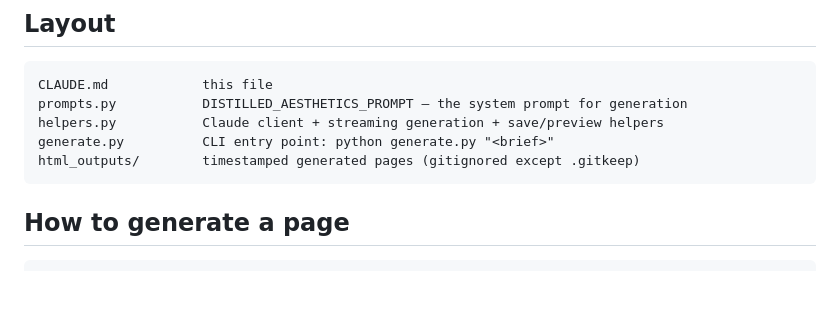
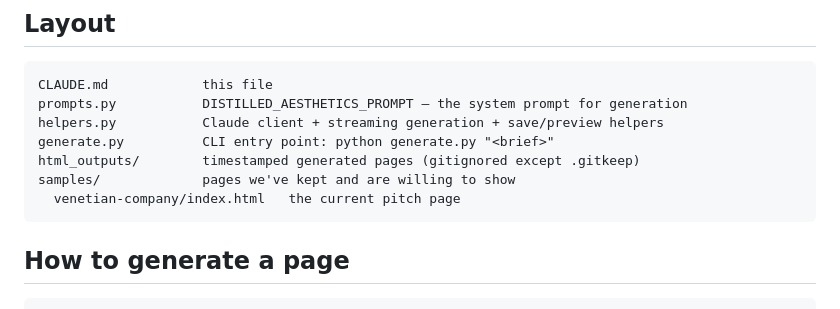
Before and after one commit to yameenbux/Venetiancompany, a Markdown page: CLAUDE.md, the part around the change. Rendered like a GitHub page; blank space fills up the shorter version.

Commit message:
Note samples/ in the CLAUDE.md layout list
Co-Authored-By: Claude <noreply@anthropic.com>

````diff
--- a/CLAUDE.md
+++ b/CLAUDE.md
@@ -61,6 +61,8 @@ prompts.py           DISTILLED_AESTHETICS_PROMPT — the system prompt for gener
 helpers.py           Claude client + streaming generation + save/preview helpers
 generate.py          CLI entry point: python generate.py "<brief>"
 html_outputs/        timestamped generated pages (gitignored except .gitkeep)
+samples/             pages we've kept and are willing to show
+  venetian-company/index.html   the current pitch page
 ```
 
 ## How to generate a page
````
